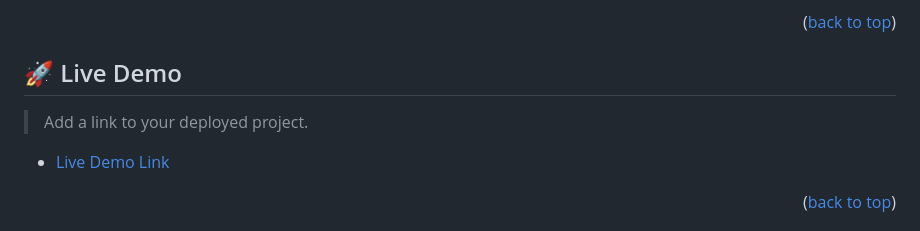
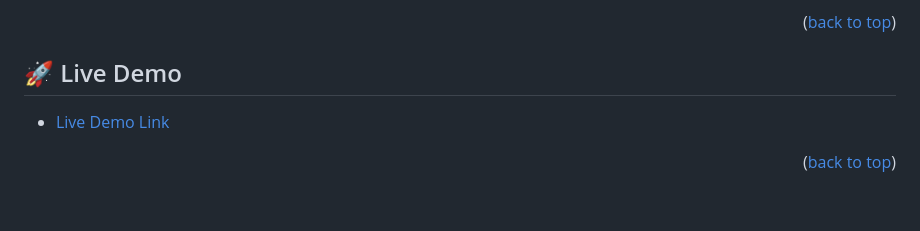
Before and after one commit to Mikey1-nuel/Capstone-project-1, a Markdown page: README.md, the part around the change. Drawn GitHub-style; blank space fills up the shorter version.

```diff
--- a/README.md
+++ b/README.md
@@ -37,8 +37,6 @@
 <p align="right">(<a href="#readme-top">back to top</a>)</p>
 
 ## 🚀 Live Demo <a name="live-demo"></a>
-
-> Add a link to your deployed project.
 
 - [Live Demo Link](https://mikey1-nuel.github.io/Capstone-project-1.github.io/)
 
```
